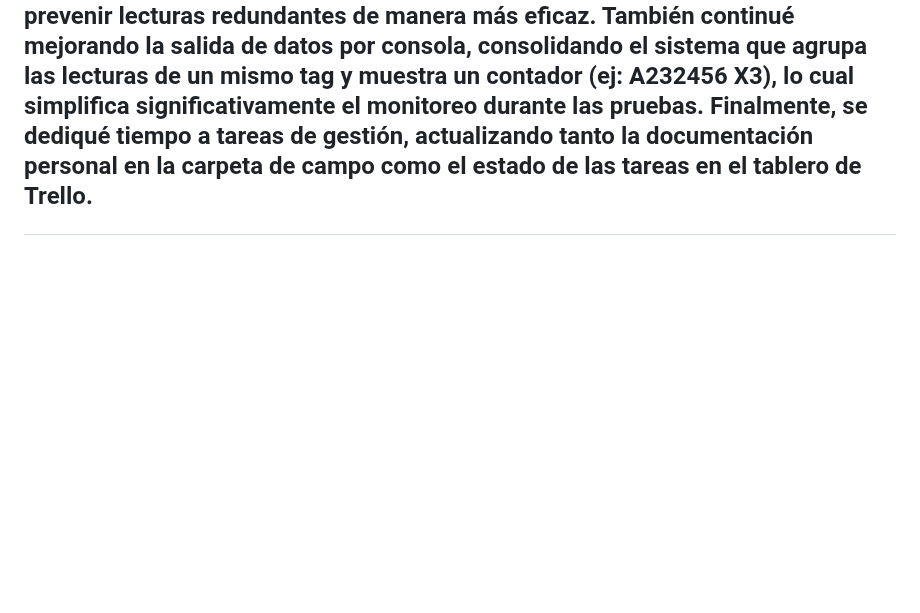
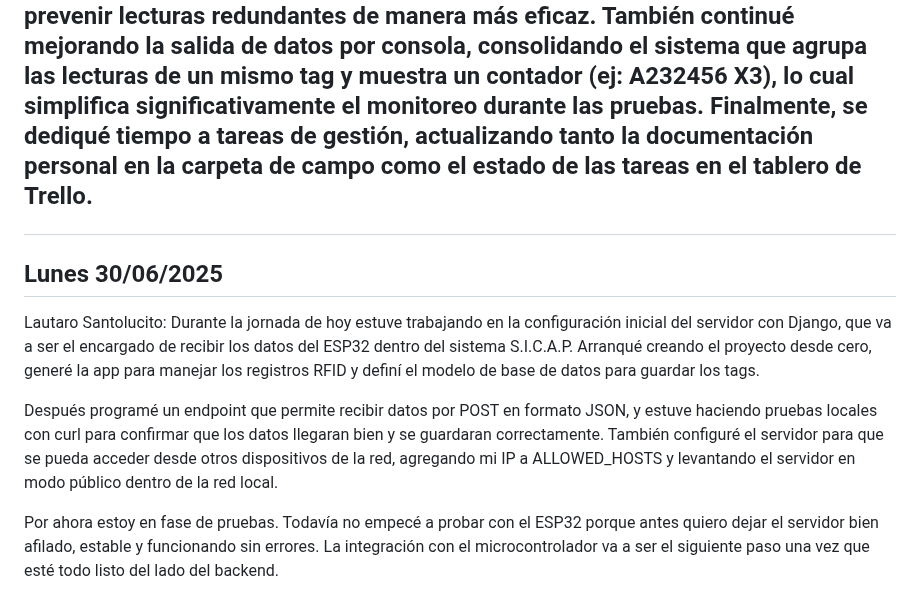
Before and after one commit to impatrq/SICAP, a Markdown page: documentacion/Carpeta de Campo/Junio.md, the part around the change. Drawn GitHub-style; blank space fills up the shorter version.

Commit message:
Agregue mi contribucion al dia 30/6

```diff
--- a/documentacion/Carpeta de Campo/Junio.md
+++ b/documentacion/Carpeta de Campo/Junio.md
@@ -109,3 +109,13 @@ Elabore las imagenes para poder usar en la pagina web y que quede mucho mas este
 Facu S:
 
 El trabajo del día de ayer consistió en el refinamiento del código principal del lector RFID. Específicamente, hice una mejora del módulo de cooldown ya implementado, corrigiendo errores preexistentes para asegurar su correcto funcionamiento y optimizar su comportamiento. Esta tarea fue clave para prevenir lecturas redundantes de manera más eficaz. También continué mejorando la salida de datos por consola, consolidando el sistema que agrupa las lecturas de un mismo tag y muestra un contador (ej: A232456 X3), lo cual simplifica significativamente el monitoreo durante las pruebas. Finalmente, se dediqué tiempo a tareas de gestión, actualizando tanto la documentación personal en la carpeta de campo como el estado de las tareas en el tablero de Trello.
+
+
+<h2>Lunes 30/06/2025</h2>
+
+Lautaro Santolucito:
+Durante la jornada de hoy estuve trabajando en la configuración inicial del servidor con Django, que va a ser el encargado de recibir los datos del ESP32 dentro del sistema S.I.C.A.P. Arranqué creando el proyecto desde cero, generé la app para manejar los registros RFID y definí el modelo de base de datos para guardar los tags.
+
+Después programé un endpoint que permite recibir datos por POST en formato JSON, y estuve haciendo pruebas locales con curl para confirmar que los datos llegaran bien y se guardaran correctamente. También configuré el servidor para que se pueda acceder desde otros dispositivos de la red, agregando mi IP a ALLOWED_HOSTS y levantando el servidor en modo público dentro de la red local.
+
+Por ahora estoy en fase de pruebas. Todavía no empecé a probar con el ESP32 porque antes quiero dejar el servidor bien afilado, estable y funcionando sin errores. La integración con el microcontrolador va a ser el siguiente paso una vez que esté todo listo del lado del backend.
```
